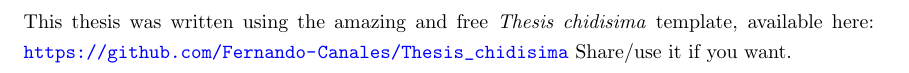
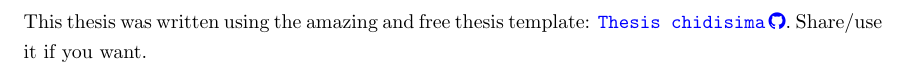
Before and after one commit to Fernando-Canales/Thesis_chidisima, a LaTeX thesis (thesis.tex, which reads P/commands.tex, front/publicity.tex): part of page 2 of 23, cut so that both start at the same text. Compiled offline with pdfLaTeX.

Commit message:
Twenty-fifth commit. Added the publicity ;-)

```diff
--- a/P/commands.tex
+++ b/P/commands.tex
@@ -3,6 +3,7 @@
 \newcommand{\fortran}{\texttt{FORTRAN}}
 \newcommand{\python}{\texttt{PYTHON}}
 \newcommand{\citlalicue}{\href{https://github.com/oscaribv/citlalicue}{\texttt{citlalicue}\,\faGithub}}
+\newcommand{\tesischidisima}{\href{https://github.com/Fernando-Canales/Thesis_chidisima}{\texttt{Thesis chidisima}\,\faGithub}}
 
 %Missions
 \newcommand{\kepler}{\emph{Kepler}}
--- a/front/publicity.tex
+++ b/front/publicity.tex
@@ -2,7 +2,7 @@
 
 \vspace*{\fill}
 
-\noindent This thesis was written using the amazing and free
-\textit{Thesis chidisima} template, available here: \url{https://github.com/Fernando-Canales/Thesis_chidisima} Share/use it if you want.
+\noindent This thesis was written using the amazing and free thesis template:
+\tesischidisima.  Share/use it if you want.
 
 \pagebreak
```
Also changed, not shown: thesis.pdf.
